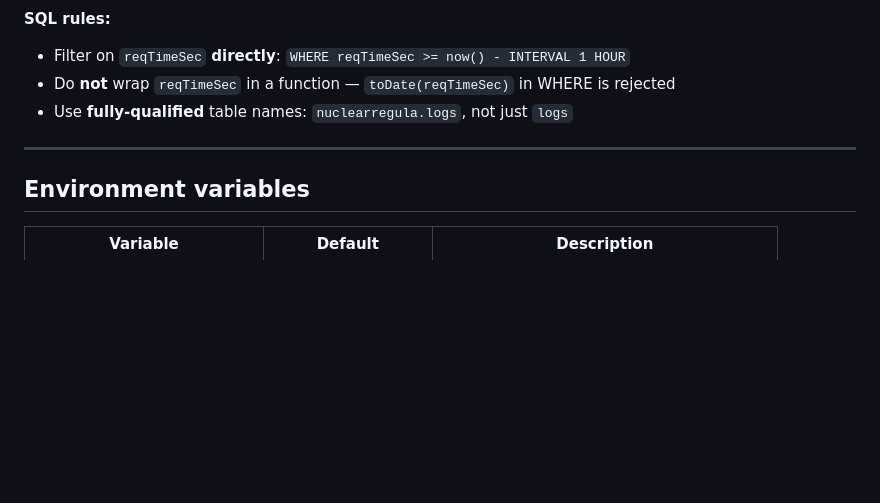
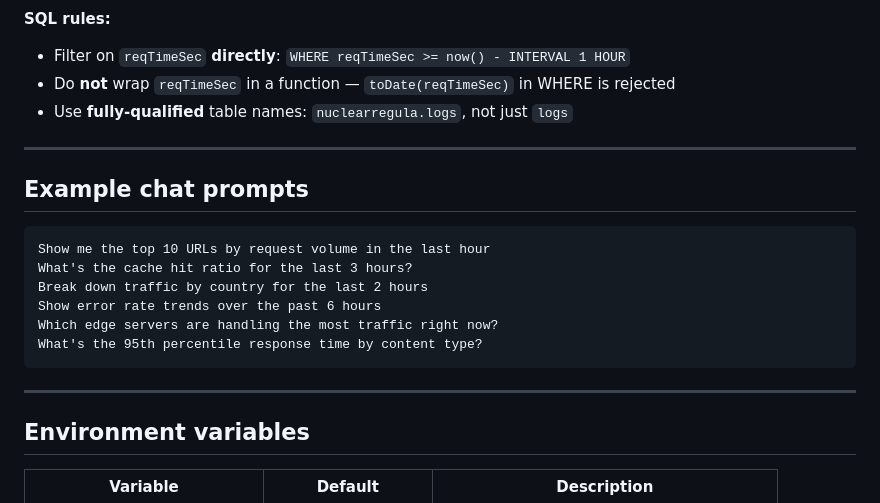
Before and after one commit to hoejenry/trafficpeak-agent, a Markdown page: README.md, the part around one of its changes. Rendered like a GitHub page; blank space fills up the shorter version.

````diff
--- a/README.md
+++ b/README.md
@@ -105,6 +129,19 @@ Any `trafficpeak.live` server registered this way appears automatically in the a
 
 ---
 
+## Example chat prompts
+
+```
+Show me the top 10 URLs by request volume in the last hour
+What's the cache hit ratio for the last 3 hours?
+Break down traffic by country for the last 2 hours
+Show error rate trends over the past 6 hours
+Which edge servers are handling the most traffic right now?
+What's the 95th percentile response time by content type?
+```
+
+---
+
 ## Environment variables
 
 | Variable | Default | Description |
````
Also changed, not shown: other parts of README.md (+42 -0 lines).
